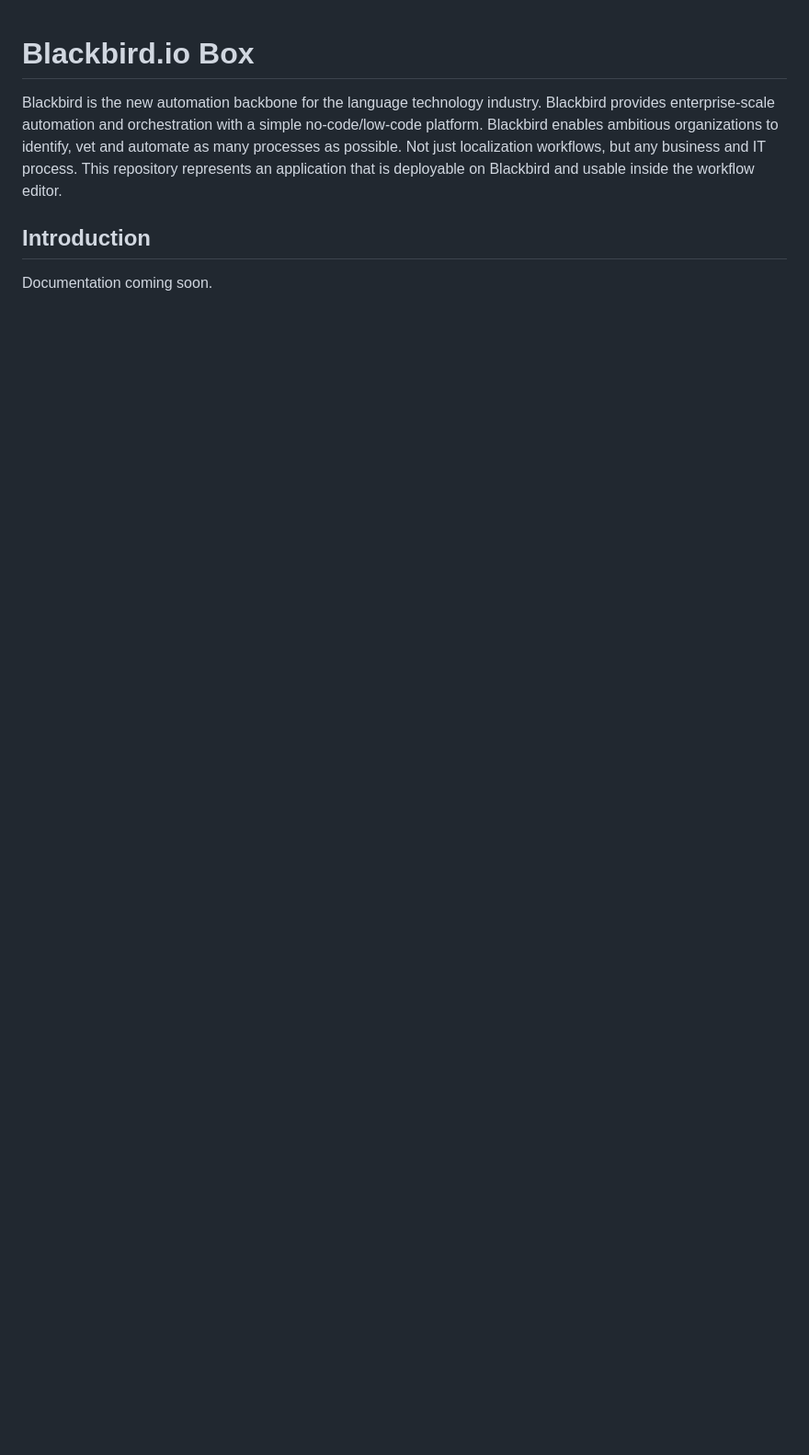
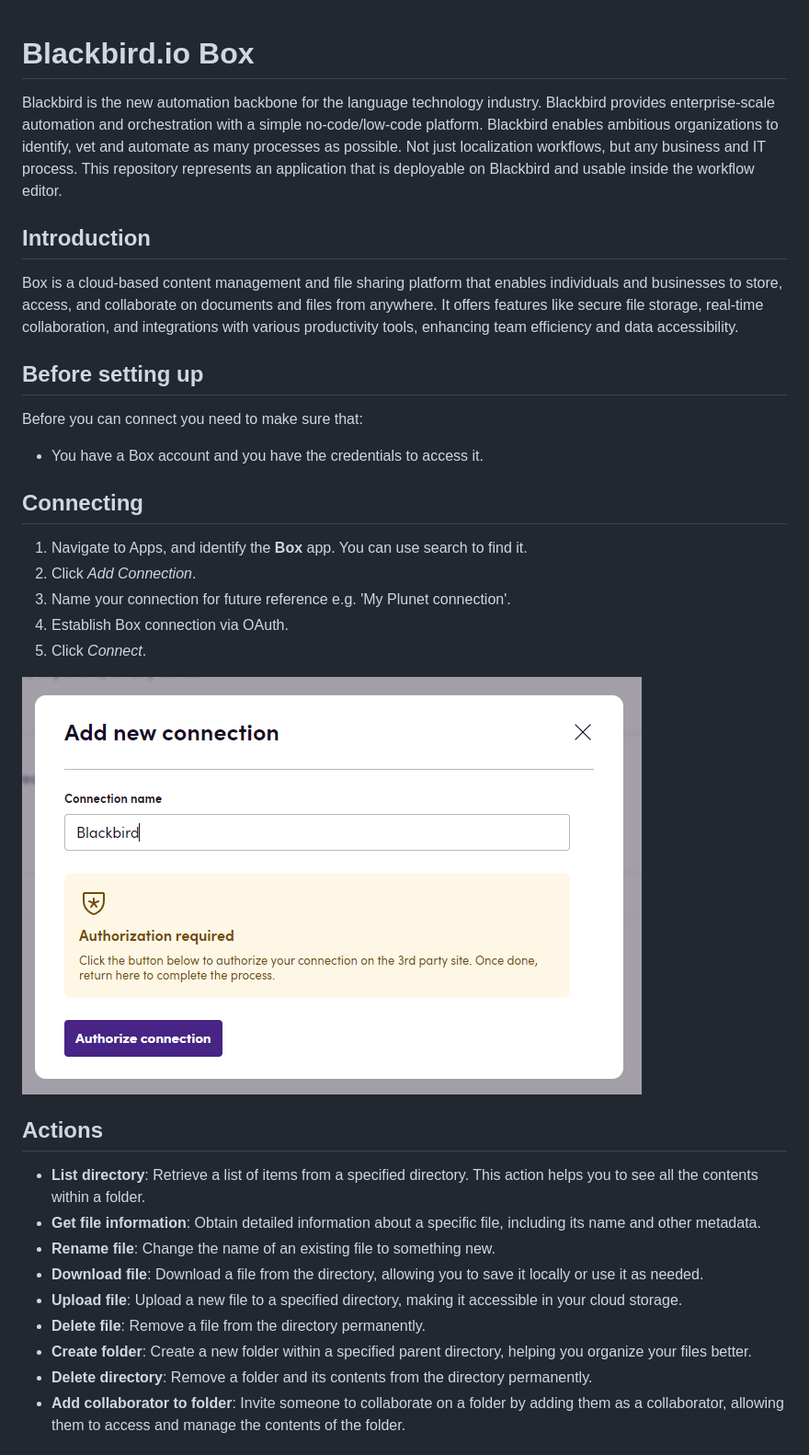
Before and after one commit to bb-io/Box, a Markdown page: README.md, the part around one of its changes. Shown at 92% size. Drawn GitHub-style; pictures changed too: image/README/connection.png (added); blank space fills up the shorter version.

```diff
--- a/README.md
+++ b/README.md
@@ -4,6 +4,33 @@ Blackbird is the new automation backbone for the language technology industry. B
 
 ## Introduction
 
-<!-- begin docs -->
+Box is a cloud-based content management and file sharing platform that enables individuals and businesses to store, access, and collaborate on documents and files from anywhere. It offers features like secure file storage, real-time collaboration, and integrations with various productivity tools, enhancing team efficiency and data accessibility.
 
-Documentation coming soon.
+## Before setting up
+
+Before you can connect you need to make sure that:
+
+- You have a Box account and you have the credentials to access it.
+
+## Connecting
+
+1. Navigate to Apps, and identify the **Box** app. You can use search to find it.
+2. Click _Add Connection_.
+3. Name your connection for future reference e.g. 'My Plunet connection'.
+4. Establish Box connection via OAuth.
+5. Click _Connect_.
+
+![connection](image/README/connection.png)
+
+## Actions
+
+- **List directory**: Retrieve a list of items from a specified directory. This action helps you to see all the contents within a folder.
+- **Get file information**: Obtain detailed information about a specific file, including its name and other metadata.
+- **Rename file**: Change the name of an existing file to something new.
+- **Download file**: Download a file from the directory, allowing you to save it locally or use it as needed.
+- **Upload file**: Upload a new file to a specified directory, making it accessible in your cloud storage.
+- **Delete file**: Remove a file from the directory permanently.
+- **Create folder**: Create a new folder within a specified parent directory, helping you organize your files better.
+- **Delete directory**: Remove a folder and its contents from the directory permanently.
+- **Add collaborator to folder**: Invite someone to collaborate on a folder by adding them as a collaborator, allowing them to access and manage the contents of the folder.
+
```
Also changed, not shown: other parts of README.md (+16 -0 lines), image/README/Example.png (added), 10 other files.
